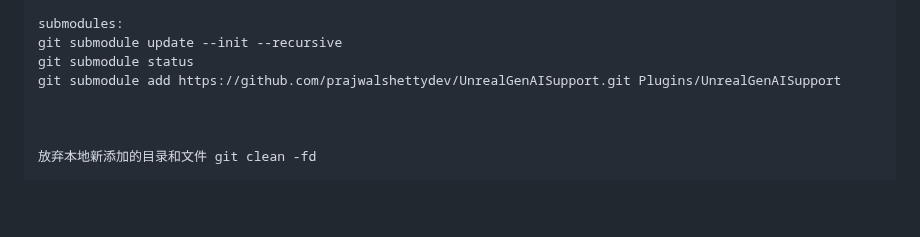
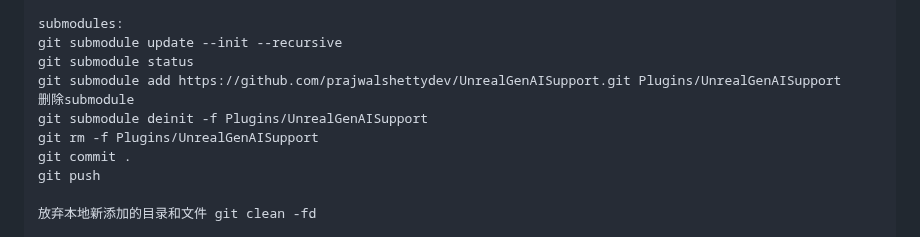
Before and after one commit to liangjin2007/LearningArea, a Markdown page: git.md, the part around the change. Drawn GitHub-style; blank space fills up the shorter version.

```diff
--- a/git.md
+++ b/git.md
@@ -53,8 +53,11 @@ submodules:
 git submodule update --init --recursive
 git submodule status
 git submodule add https://github.com/prajwalshettydev/UnrealGenAISupport.git Plugins/UnrealGenAISupport
-
-
+删除submodule
+git submodule deinit -f Plugins/UnrealGenAISupport
+git rm -f Plugins/UnrealGenAISupport
+git commit .
+git push
 
 放弃本地新添加的目录和文件 git clean -fd
 
```
